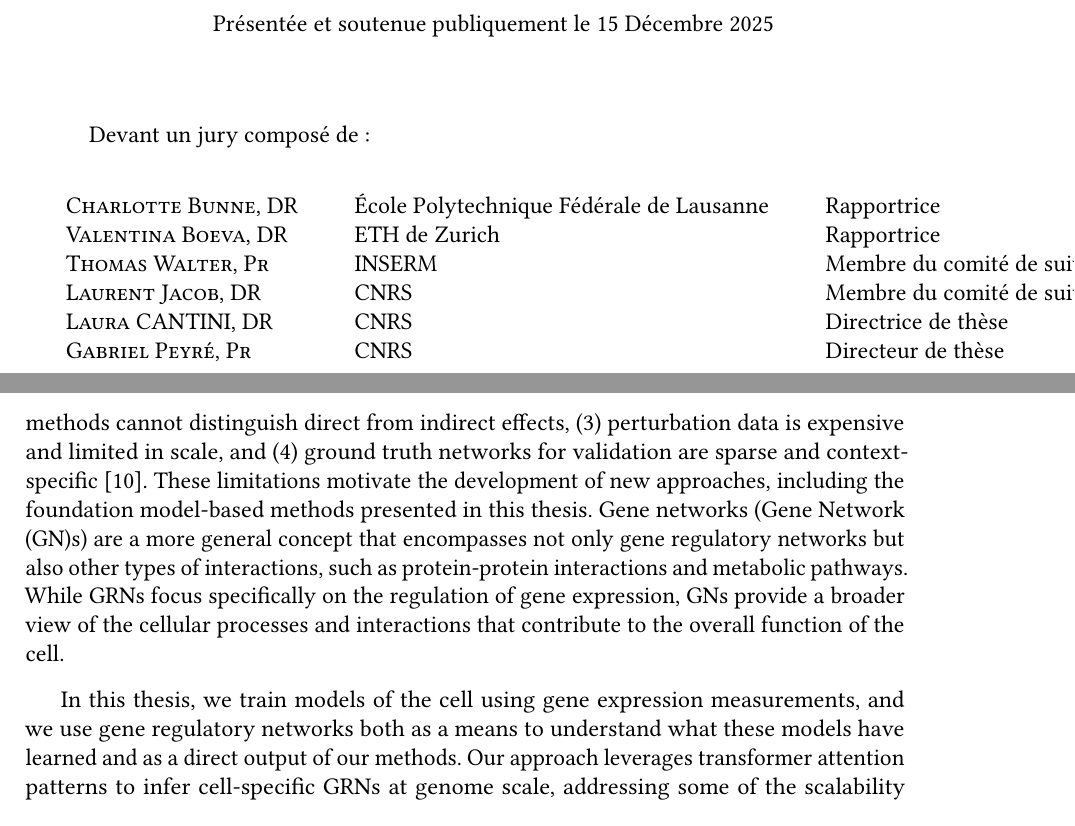
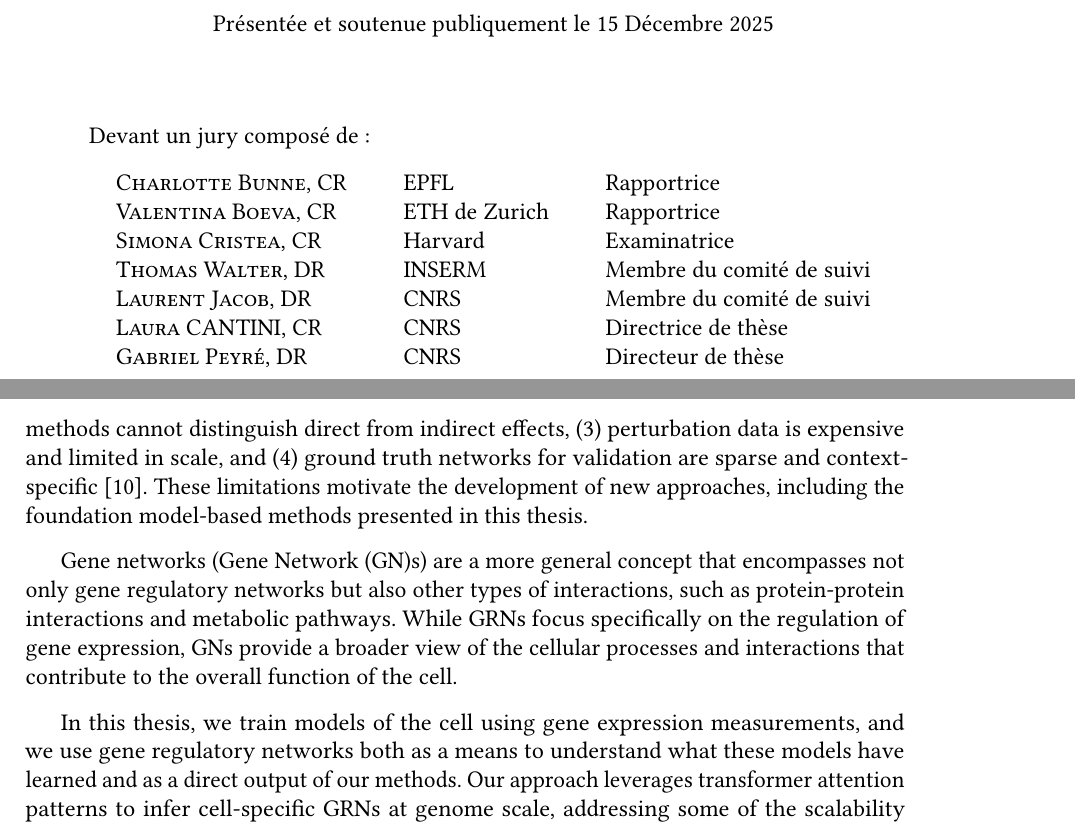
Before and after one commit to jkobject/Thesis, a LaTeX thesis (main.tex, which reads chapters/intro.tex): two parts of pages 1 and 28 of 252, joined at a grey line, cut so that both start at the same text. Compiled offline with pdfLaTeX.

Commit message:
update titles

```diff
--- a/chapters/intro.tex
+++ b/chapters/intro.tex
@@ -128,8 +128,9 @@ Understanding the transcriptional rules and grammar of \gls{TF} binding is helpi
 \subsubsection{Gene Regulatory networks}
 In this context, biologists have relied on the concept of gene regulatory networks (\gls{GRN}s) to simplify the complex interactions within the cell \cite{badia-i-mompelGeneRegulatoryNetwork2023}. GRNs are networks of molecular interactions that govern gene expression levels in a cell. They consist of genes, transcription factors, and other regulatory elements that interact to control the timing and level of gene expression (see Figure ~\ref{fig:grn_2}). Although very coarse and likely incomplete, these modeled interactions allow researchers to gain insights into how cells might respond to various stimuli, differentiate into specific cell types, and maintain homeostasis. This is being used by research everyday through pathway, regulon and others ontological relationship databases. It helps us understanding diseases, their mechanismss and improve crops quality and yield.
 
-However, inferring accurate cell-type-specific GRNs remains a major bottleneck in computational biology. Current methods face several challenges: (1) the combinatorial explosion of possible gene-gene interactions makes exhaustive testing infeasible, (2) correlation-based methods cannot distinguish direct from indirect effects, (3) perturbation data is expensive and limited in scale, and (4) ground truth networks for validation are sparse and context-specific \cite{mercatelliGeneRegulatoryNetwork2020}. These limitations motivate the development of new approaches, including the foundation model-based methods presented in this thesis. Gene networks (\gls{GN}s) are a more general concept that encompasses not only gene regulatory networks but also other types of interactions, such as protein-protein interactions and metabolic pathways. While GRNs focus specifically on the regulation of gene expression, GNs provide a broader view of the cellular processes and interactions that contribute to the overall function of the cell.
+However, inferring accurate cell-type-specific GRNs remains a major bottleneck in computational biology. Current methods face several challenges: (1) the combinatorial explosion of possible gene-gene interactions makes exhaustive testing infeasible, (2) correlation-based methods cannot distinguish direct from indirect effects, (3) perturbation data is expensive and limited in scale, and (4) ground truth networks for validation are sparse and context-specific \cite{mercatelliGeneRegulatoryNetwork2020}. These limitations motivate the development of new approaches, including the foundation model-based methods presented in this thesis.
 
+Gene networks (\gls{GN}s) are a more general concept that encompasses not only gene regulatory networks but also other types of interactions, such as protein-protein interactions and metabolic pathways. While GRNs focus specifically on the regulation of gene expression, GNs provide a broader view of the cellular processes and interactions that contribute to the overall function of the cell.
 \begin{figure}[ht]
   \centering
   \includegraphics[width=0.9\textwidth]{./figures/grn-inference_2.png}
--- a/main.tex
+++ b/main.tex
@@ -210,12 +210,13 @@
 Devant un jury composé de : %(indiquer le jury complet)
 		\begin{center}
 			\begin{tabular}{l@{\hskip 1cm}l@{\hskip 1cm}l}
-				\textsc{Charlotte Bunne, DR}  &École Polytechnique Fédérale de Lausanne &Rapportrice \\
-				\textsc{Valentina Boeva, DR}  &ETH de Zurich &Rapportrice\\
-				\textsc{Thomas Walter, Pr}  &INSERM &Membre du comité de suivi \\
+				\textsc{Charlotte Bunne, CR}  &EPFL &Rapportrice \\
+				\textsc{Valentina Boeva, CR}  &ETH de Zurich &Rapportrice\\
+				\textsc{Simona Cristea, CR}  &Harvard &Examinatrice \\
+				\textsc{Thomas Walter, DR}  &INSERM &Membre du comité de suivi \\
 				\textsc{Laurent Jacob, DR}  &CNRS &Membre du comité de suivi  \\
-				\textsc{Laura CANTINI, DR}  &CNRS &Directrice de thèse \\
-				\textsc{Gabriel Peyré, Pr}  &CNRS &Directeur de thèse \\
+				\textsc{Laura CANTINI, CR}  &CNRS &Directrice de thèse \\
+				\textsc{Gabriel Peyré, DR}  &CNRS &Directeur de thèse \\
 			\end{tabular}\\[1cm]
 		\end{center}
 
```
Also changed, not shown: chapters/intro.tex (4 more changed lines).
